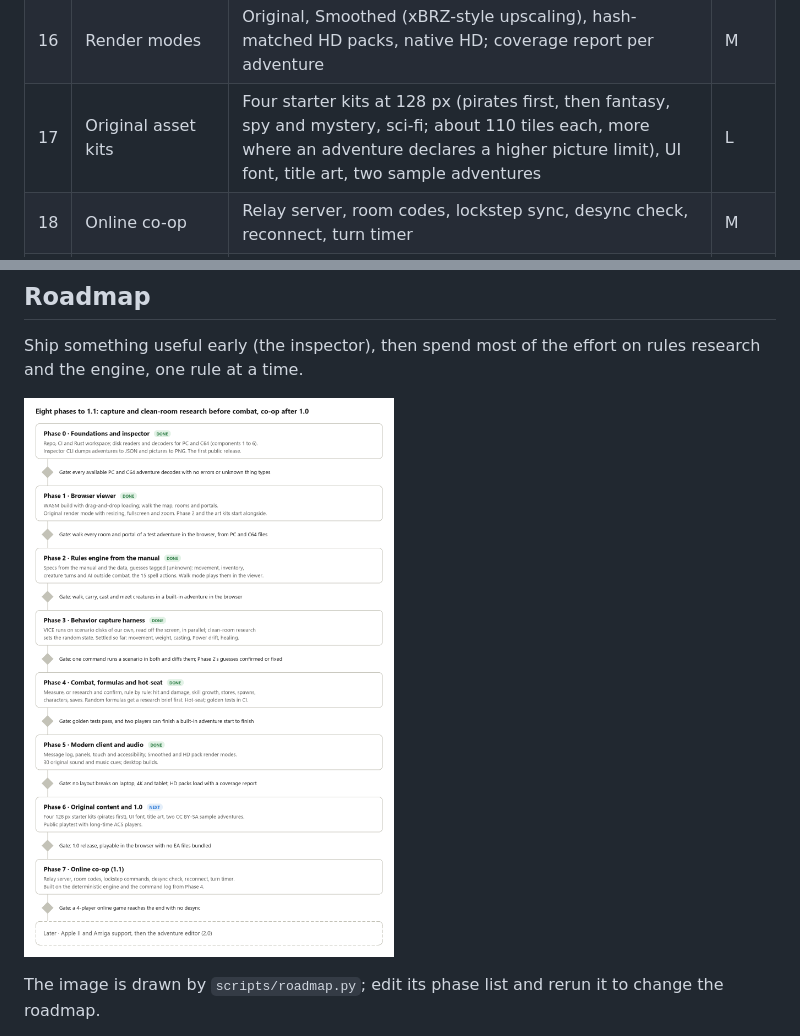
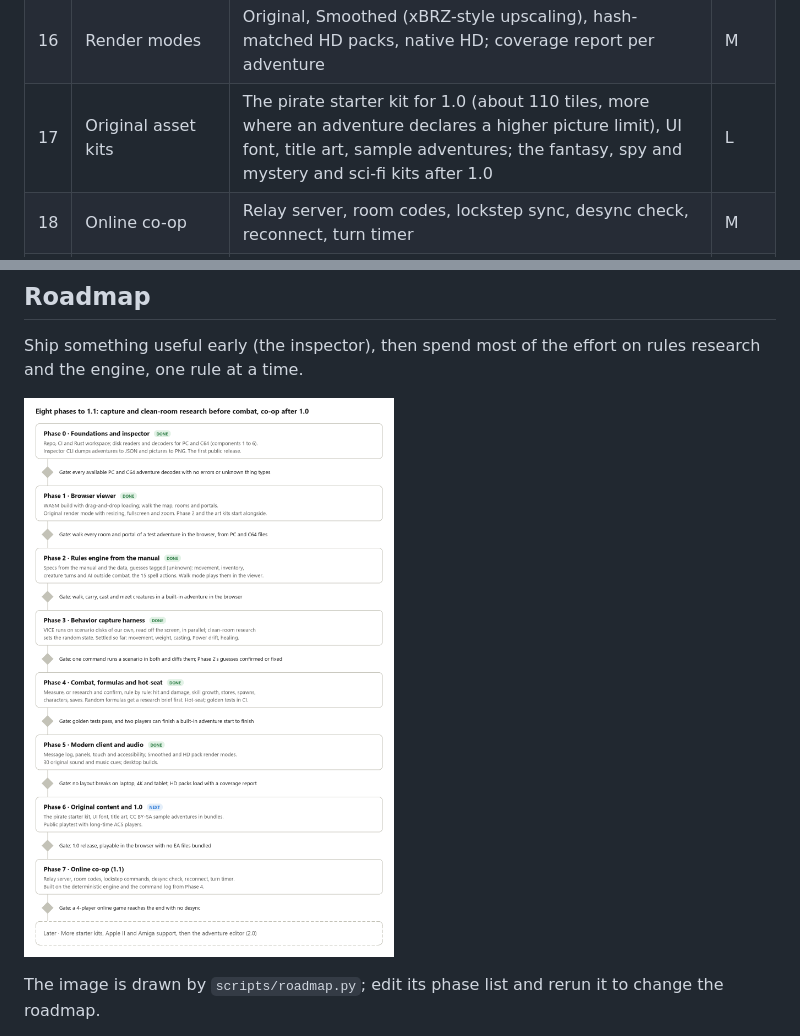
Before and after one commit to Dragynrain/ACSVM, a Markdown page: docs/design.md, 2 parts joined by grey strips. Drawn GitHub-style; pictures changed too: docs/images/roadmap.png.

```diff
--- a/docs/design.md
+++ b/docs/design.md
@@ -410,7 +410,7 @@ Nineteen pieces in total. Most are routine. The rules engine (#7), behavior capt
 | 14 | Audio | 30 original cues (12 effects, 18 themes, 4 looping) for the Play Music action; optionally the original audio read from the user's own ACS disk | M |
 | 15 | Packaging | Web build with drag-and-drop loading and IndexedDB storage, desktop builds, accessibility options (font size, color-blind palettes, screen reader for the log) | M |
 | 16 | Render modes | Original, Smoothed (xBRZ-style upscaling), hash-matched HD packs, native HD; coverage report per adventure | M |
-| 17 | Original asset kits | Four starter kits at 128 px (pirates first, then fantasy, spy and mystery, sci-fi; about 110 tiles each, more where an adventure declares a higher picture limit), UI font, title art, two sample adventures | L |
+| 17 | Original asset kits | The pirate starter kit for 1.0 (about 110 tiles, more where an adventure declares a higher picture limit), UI font, title art, sample adventures; the fantasy, spy and mystery and sci-fi kits after 1.0 | L |
 | 18 | Online co-op | Relay server, room codes, lockstep sync, desync check, reconnect, turn timer | M |
 | 19 | Extended format | Classic and Extended profiles, a limits block and feature list, wider typed ids, the zip bundle, one validator | M |
 
```
Also changed, not shown: docs/content.md (+8 -3 lines), 1 other file.
